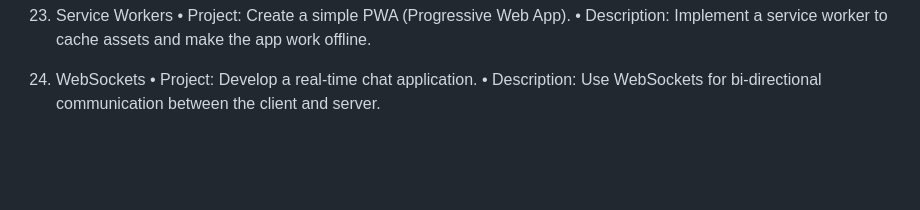
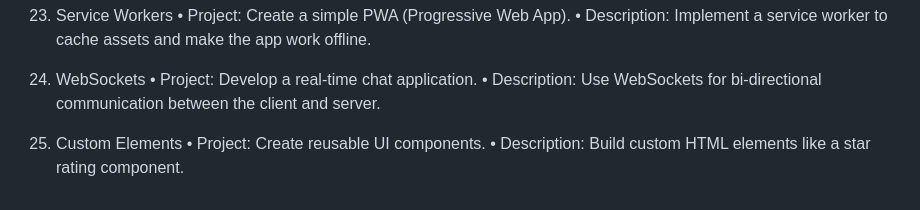
Before and after one commit to billahdotdev/Concept-wise-javaScript-Projects, a Markdown page: README.md, the part around the change. Drawn GitHub-style; blank space fills up the shorter version.

```diff
--- a/README.md
+++ b/README.md
@@ -100,3 +100,7 @@
 24. WebSockets
     • Project: Develop a real-time chat application.
     • Description: Use WebSockets for bi-directional communication between the client and server.
+
+25. Custom Elements
+    • Project: Create reusable UI components.
+    • Description: Build custom HTML elements like a star rating component.
```
